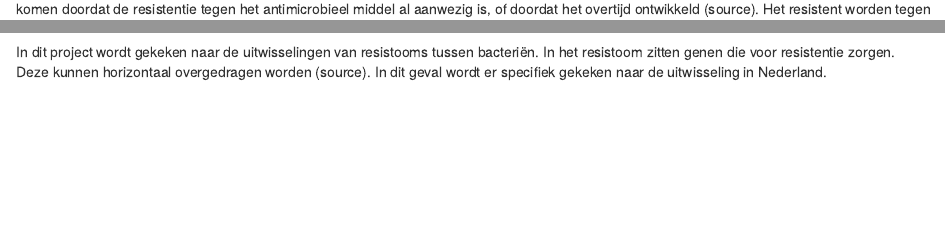
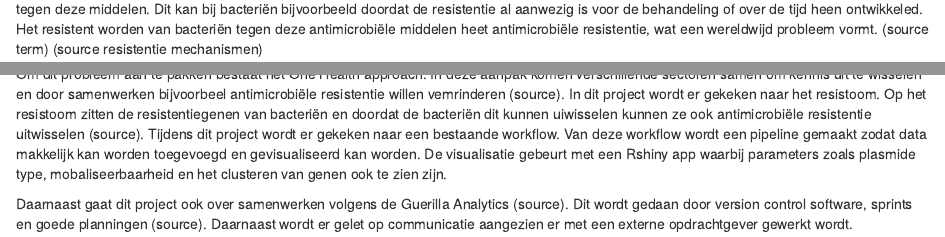
Before and after one commit to annavandonkersgoed/dsfb2_workflows_portfolio, an R Markdown document (09-Introduction.project.Rmd): the page in a window 1100 px wide, from 140 px down, and a second part further down, joined at a grey line. Rendered offline with R 4.5, knitr and Pandoc, with nearby package versions.

Commit message:
Introductie projecticum, tekst aangepast

```diff
--- a/09-Introduction.project.Rmd
+++ b/09-Introduction.project.Rmd
@@ -7,6 +7,8 @@
 
 **Introductie project antimicrobiële resistentie**
 
-Tegenwoordig worden er veel antimicrobiële middelen gebruikt om infectie ziekten te behandelen en te voorkomen. Antibiotica, antivirale middelen en antiparasitaire middelen zijn voorbeelden hiervan [@AntimicrobieleResistentieAMR]. Echter komt resistentie vanuit bacteriën tegen deze middelen steeds vaker voor. Dit kan komen doordat de resistentie tegen het antimicrobieel middel al aanwezig is, of doordat het overtijd ontwikkeld (source). Het resistent worden tegen bacteriën heet antimicrobiële resistentie @OneHealthRIVM. Antimicrobiële resistentie is een wereldwijn probleem (source). Een mogelijke oplossing hiervoor is de OneHealth approach. Dit houd in dat mensen vanuit verschillende secotren samenwerken om een oplossing te vinden om deze resistentie te verminderen. Onder deze secotren vallen de voedselproductie, dier-en milieusector en gezondheidssector. Het is belangrijk dat sectoren samen werken, aangezien ziektes ook overgrdragen kunnen worden door verschillende sectoren, zoals bij mensen en dieren. @OneHealthRIVM
+Tegenwoordig worden er veel antimicrobiëlen middelen gebruikt om micro-organismen te bestrijden die infectieziekten kunnen veroorzaken. Dit kan gedaan worden door ze te behandelen na de infectie of preventief om een infectie te voorkomen. Echter worden steeds meer bacteriën resistent tegen deze middelen. Dit kan bij bacteriën bijvoorbeeld doordat de resistentie al aanwezig is voor de behandeling of over de tijd heen ontwikkeled. Het resistent worden van bacteriën tegen deze antimicrobiële middelen heet antimicrobiële resistentie, wat een wereldwijd probleem vormt. (source term) (source resistentie mechanismen)
 
-In dit project wordt gekeken naar de uitwisselingen van resistooms tussen bacteriën. In het resistoom zitten genen die voor resistentie zorgen. Deze kunnen horizontaal overgedragen worden (source). In dit geval wordt er specifiek gekeken naar de uitwisseling in Nederland.
+Om dit probleem aan te pakken bestaat het One Health approach. In deze aanpak komen verschillende sectoren samen om kennis uit te wisselen en door samenwerken bijvoorbeel antimicrobiële resistentie willen vemrinderen (source). In dit project wordt er gekeken naar het resistoom. Op het resistoom zitten de resistentiegenen van bacteriën en doordat de bacteriën dit kunnen uiwisselen kunnen ze ook antimicrobiële resistentie uitwisselen (source). Tijdens dit project wordt er gekeken naar een bestaande workflow. Van deze workflow wordt een pipeline gemaakt zodat data makkelijk kan worden toegevoegd en gevisualiseerd kan worden. De visualisatie gebeurt met een Rshiny app waarbij parameters zoals plasmide type, mobaliseerbaarheid en het clusteren van genen ook te zien zijn.
+
+Daarnaast gaat dit project ook over samenwerken volgens de Guerilla Analytics (source). Dit wordt gedaan door version control software, sprints en goede planningen (source). Daarnaast wordt er gelet op communicatie aangezien er met een externe opdrachtgever gewerkt wordt.
```
Also changed, not shown: bookdown-demo_files/figure-html/unnamed-chunk-1-1.png, bookdown-demo_files/figure-html/unnamed-chunk-3-1.png, 5 other files.
